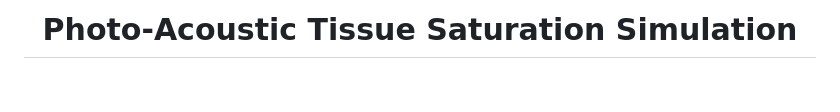
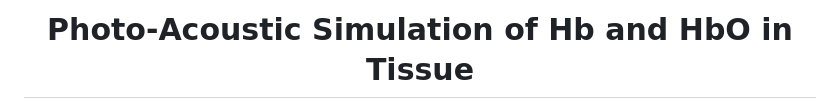
Before and after one commit to davidveysset/PA_Code, a Markdown page: README.md, the part around the change. Drawn GitHub-style; blank space fills up the shorter version.

```diff
--- a/README.md
+++ b/README.md
@@ -1,4 +1,4 @@
-<h1 align = 'center'> Photo-Acoustic Tissue Saturation Simulation </h1>
+<h1 align = 'center'> Photo-Acoustic Simulation of Hb and HbO in Tissue </h1>
 <p align="center">
  <img src="/README_images/collage.png" width="600" height="400">
 </p>
```
